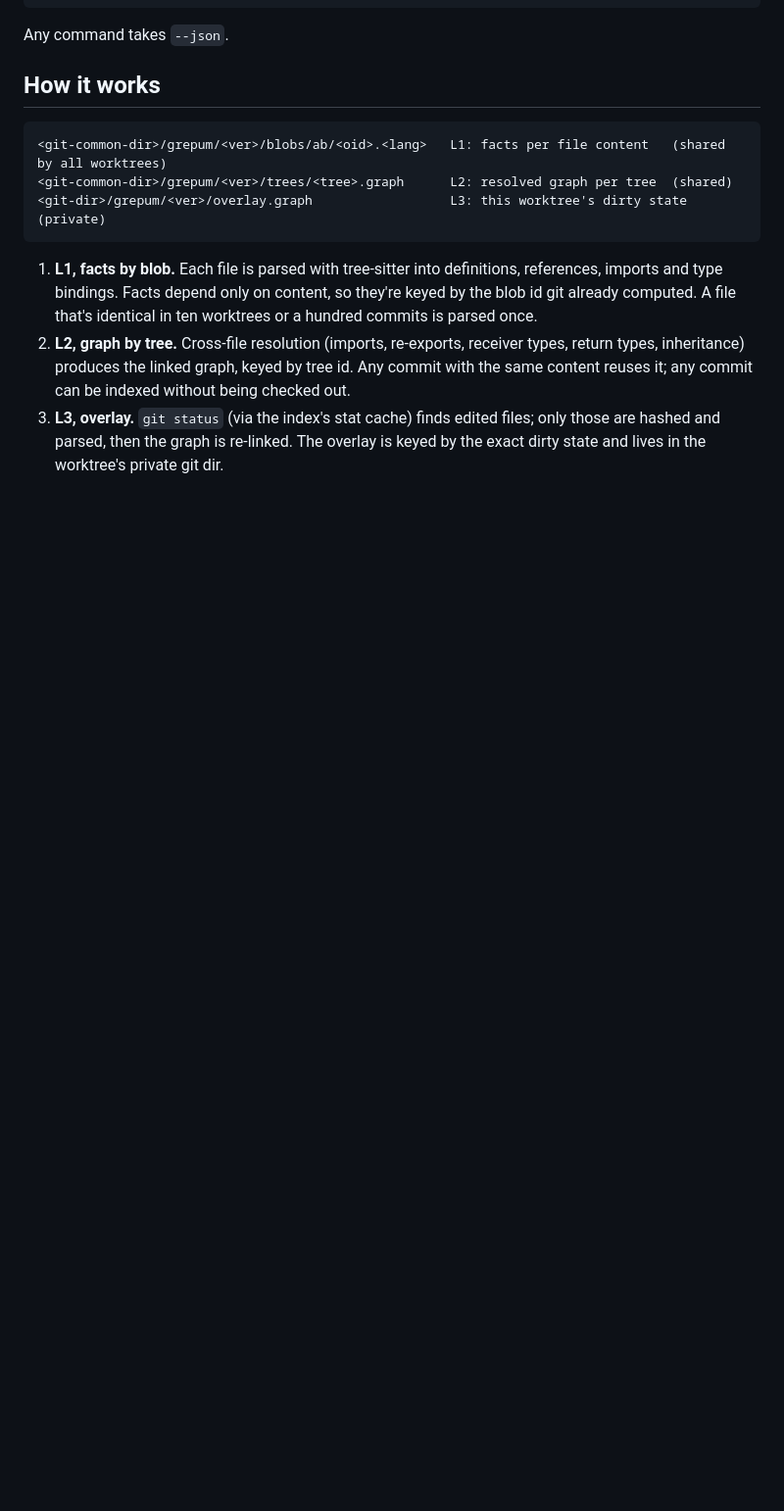
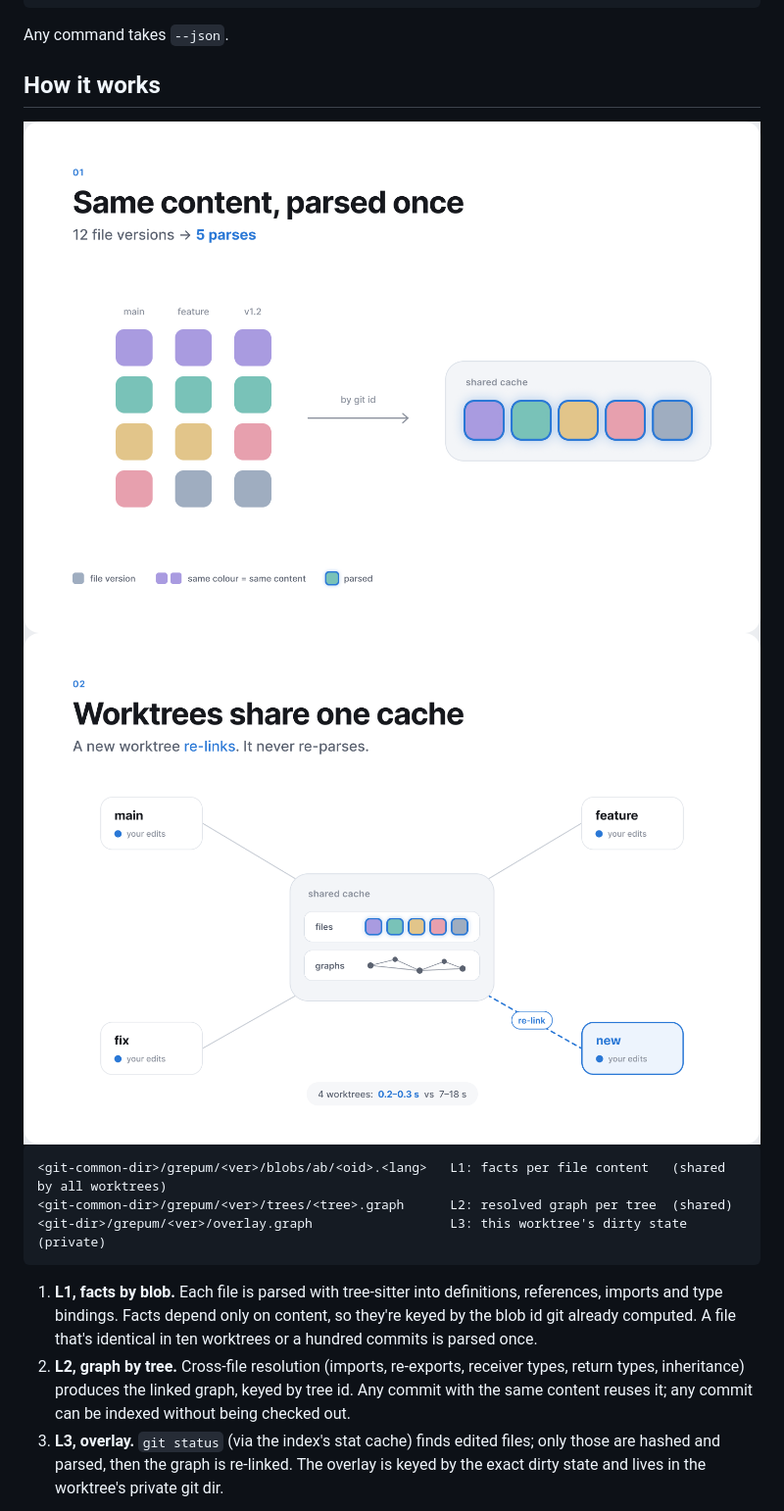
Before and after one commit to grepum/grepum, a Markdown page: README.md, the part around one of its changes. Shown at 98% size. Rendered like a GitHub page; pictures changed too: docs/explainer/parsed-once.png (added), docs/explainer/worktrees.png (added); blank space fills up the shorter version.

Commit message:
Add explainer diagrams to the README
Title, content-addressed parsing, shared worktree cache, history and
benchmark summary, exported from the Figma explainer into docs/explainer/.

````diff
--- a/README.md
+++ b/README.md
@@ -58,6 +58,10 @@ Any command takes `--json`.
 
 ## How it works
 
+<img src="docs/explainer/parsed-once.png" alt="Same content, parsed once: 12 file versions across main, feature and v1.2 reduce to 5 unique contents by git id, each parsed once into a shared cache." width="840">
+
+<img src="docs/explainer/worktrees.png" alt="Worktrees share one cache: main, feature, fix and a new worktree all use one shared cache of files and graphs; each keeps only its own edits. A new worktree re-links and never re-parses. 4 worktrees: 0.2-0.3 s vs 7-18 s." width="840">
+
 ```
 <git-common-dir>/grepum/<ver>/blobs/ab/<oid>.<lang>   L1: facts per file content   (shared by all worktrees)
 <git-common-dir>/grepum/<ver>/trees/<tree>.graph      L2: resolved graph per tree  (shared)
````
Also changed, not shown: other parts of README.md (+5 -1 lines), docs/explainer/benchmarks.png (added), docs/explainer/history.png (added), docs/explainer/title.png (added).
